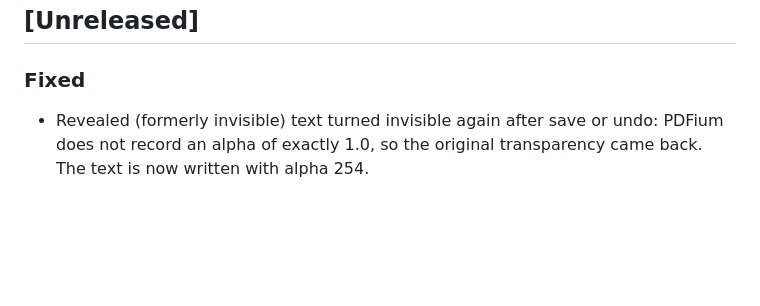
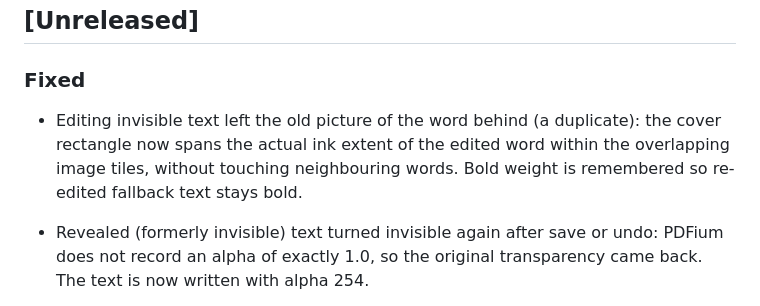
Before and after one commit to kindsusu/EDITOR_KIM, a Markdown page: CHANGELOG.md, the part around the change. GitHub-like rendering; blank space fills up the shorter version.

```diff
--- a/CHANGELOG.md
+++ b/CHANGELOG.md
@@ -5,6 +5,7 @@ All notable changes to DAEPIL are recorded here. The format follows [Keep a Chan
 ## [Unreleased]
 
 ### Fixed
+- Editing invisible text left the old picture of the word behind (a duplicate): the cover rectangle now spans the actual ink extent of the edited word within the overlapping image tiles, without touching neighbouring words. Bold weight is remembered so re-edited fallback text stays bold.
 - Revealed (formerly invisible) text turned invisible again after save or undo: PDFium does not record an alpha of exactly 1.0, so the original transparency came back. The text is now written with alpha 254.
 - Re-editing text that already uses the fallback font in a reopened document rendered thin, widely spaced glyphs (PDFium substituted a system font). Such objects are now always rebuilt with a fresh subset instead of edited in place.
 
```
Also changed, not shown: PLAN.md (+6 -0 lines).
